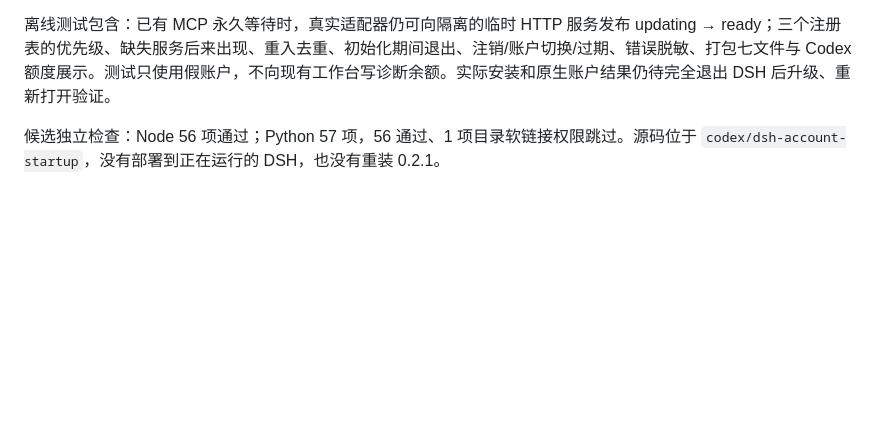
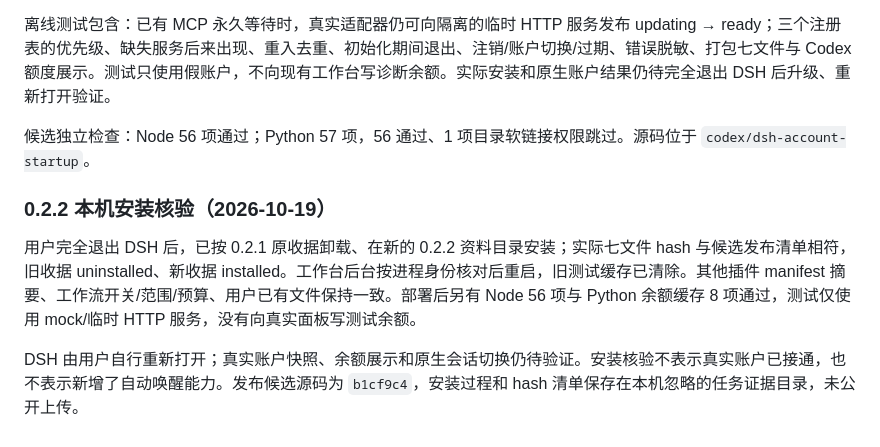
Before and after one commit to Gambler134201/multi-agent-collaboration, a Markdown page: docs/DSH_BRAIN_PLUGIN.md, the part around the change. GitHub-like rendering; blank space fills up the shorter version.

Commit message:
docs: record verified DSH 0.2.2 local installation

```diff
--- a/docs/DSH_BRAIN_PLUGIN.md
+++ b/docs/DSH_BRAIN_PLUGIN.md
@@ -230,4 +230,10 @@ node --test .local-worker\tests\test_dsh_brain_sidebar.cjs
 
 离线测试包含：已有 MCP 永久等待时，真实适配器仍可向隔离的临时 HTTP 服务发布 updating → ready；三个注册表的优先级、缺失服务后来出现、重入去重、初始化期间退出、注销/账户切换/过期、错误脱敏、打包七文件与 Codex 额度展示。测试只使用假账户，不向现有工作台写诊断余额。实际安装和原生账户结果仍待完全退出 DSH 后升级、重新打开验证。
 
-候选独立检查：Node 56 项通过；Python 57 项，56 通过、1 项目录软链接权限跳过。源码位于 `codex/dsh-account-startup`，没有部署到正在运行的 DSH，也没有重装 0.2.1。
+候选独立检查：Node 56 项通过；Python 57 项，56 通过、1 项目录软链接权限跳过。源码位于 `codex/dsh-account-startup`。
+
+### 0.2.2 本机安装核验（2026-10-19）
+
+用户完全退出 DSH 后，已按 0.2.1 原收据卸载、在新的 0.2.2 资料目录安装；实际七文件 hash 与候选发布清单相符，旧收据 uninstalled、新收据 installed。工作台后台按进程身份核对后重启，旧测试缓存已清除。其他插件 manifest 摘要、工作流开关/范围/预算、用户已有文件保持一致。部署后另有 Node 56 项与 Python 余额缓存 8 项通过，测试仅使用 mock/临时 HTTP 服务，没有向真实面板写测试余额。
+
+DSH 由用户自行重新打开；真实账户快照、余额展示和原生会话切换仍待验证。安装核验不表示真实账户已接通，也不表示新增了自动唤醒能力。发布候选源码为 `b1cf9c4`，安装过程和 hash 清单保存在本机忽略的任务证据目录，未公开上传。
```
